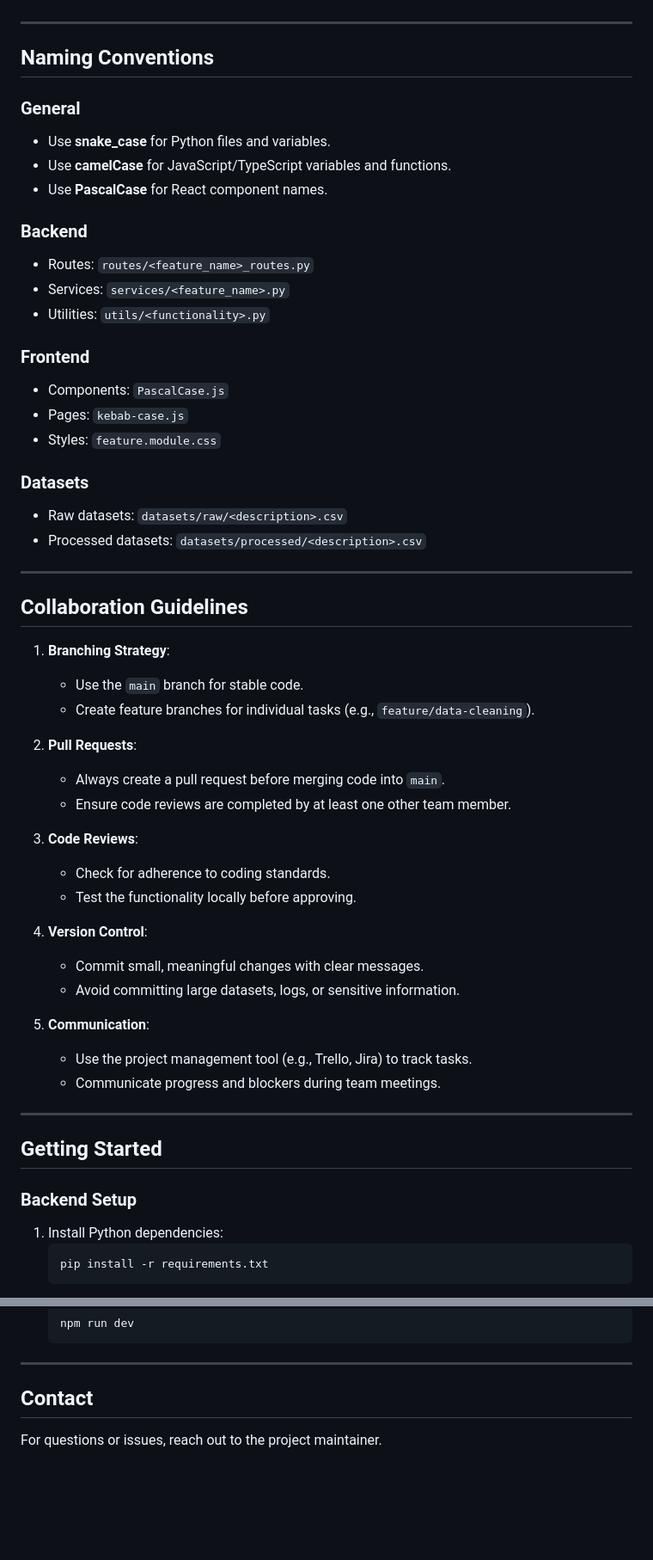
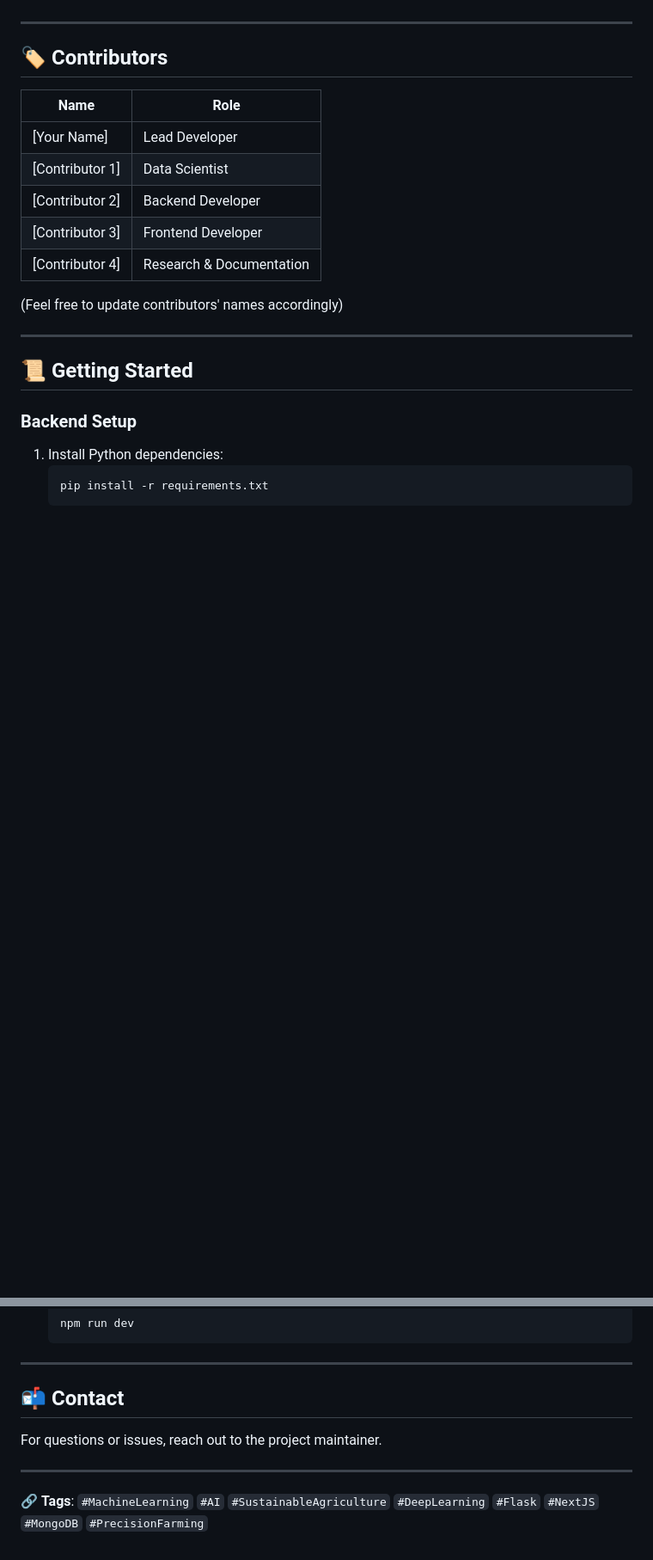
Before and after one commit to Dinithiii04/AgriLak, a Markdown page: README.md, 2 parts joined by grey strips. Shown at 86% size. GitHub-like rendering; blank space fills up the shorter version.

```diff
--- a/README.md
+++ b/README.md
@@ -79,54 +99,21 @@ root/
 
 ---
 
-## Naming Conventions
+## 🏷️ Contributors
 
-### General
-- Use **snake_case** for Python files and variables.
-- Use **camelCase** for JavaScript/TypeScript variables and functions.
-- Use **PascalCase** for React component names.
+| Name | Role |
+|------|------|
+| [Your Name] | Lead Developer |
+| [Contributor 1] | Data Scientist |
+| [Contributor 2] | Backend Developer |
+| [Contributor 3] | Frontend Developer |
+| [Contributor 4] | Research & Documentation |
 
-### Backend
-- Routes: `routes/<feature_name>_routes.py`
-- Services: `services/<feature_name>.py`
-- Utilities: `utils/<functionality>.py`
-
-### Frontend
-- Components: `PascalCase.js`
-- Pages: `kebab-case.js`
-- Styles: `feature.module.css`
-
-### Datasets
-- Raw datasets: `datasets/raw/<description>.csv`
-- Processed datasets: `datasets/processed/<description>.csv`
+(Feel free to update contributors' names accordingly)
 
 ---
 
-## Collaboration Guidelines
-
-1. **Branching Strategy**:
-   - Use the `main` branch for stable code.
-   - Create feature branches for individual tasks (e.g., `feature/data-cleaning`).
-
-2. **Pull Requests**:
-   - Always create a pull request before merging code into `main`.
-   - Ensure code reviews are completed by at least one other team member.
-
-3. **Code Reviews**:
-   - Check for adherence to coding standards.
-   - Test the functionality locally before approving.
-
-4. **Version Control**:
-   - Commit small, meaningful changes with clear messages.
-   - Avoid committing large datasets, logs, or sensitive information.
-
-5. **Communication**:
-   - Use the project management tool (e.g., Trello, Jira) to track tasks.
-   - Communicate progress and blockers during team meetings.
-
----
-
-## Getting Started
+## 📜 Getting Started
 
 ### Backend Setup
 1. Install Python dependencies:
@@ -150,5 +137,9 @@ root/
 
 ---
 
-## Contact
+## 📬 Contact
 For questions or issues, reach out to the project maintainer.
+
+---
+
+🔗 **Tags**: `#MachineLearning` `#AI` `#SustainableAgriculture` `#DeepLearning` `#Flask` `#NextJS` `#MongoDB` `#PrecisionFarming`
```
Also changed, not shown: other parts of README.md (+28 -8 lines).
